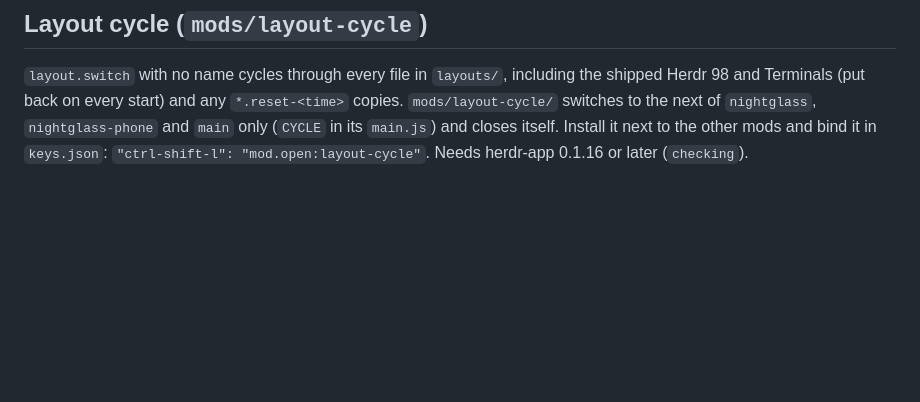
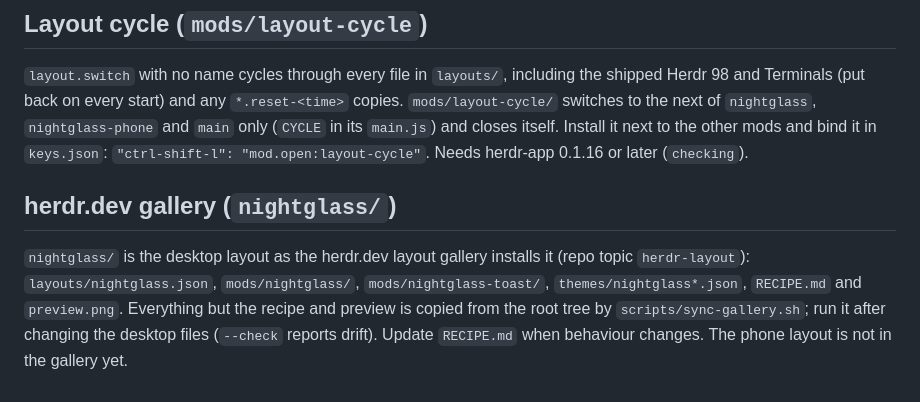
Before and after one commit to PickleHik3/herdr-nightglass, a Markdown page: README.md, the part around the change. GitHub-like rendering; blank space fills up the shorter version.

Commit message:
Gallery: preview.png for nightglass/, README section on the gallery folder
Co-Authored-By: Claude Opus 5.5 <noreply@anthropic.com>

```diff
--- a/README.md
+++ b/README.md
@@ -35,3 +35,7 @@ Herdr draws each notification as an overlay of kind `toast` and loads the mod na
 ## Layout cycle (`mods/layout-cycle`)
 
 `layout.switch` with no name cycles through every file in `layouts/`, including the shipped Herdr 98 and Terminals (put back on every start) and any `*.reset-<time>` copies. `mods/layout-cycle/` switches to the next of `nightglass`, `nightglass-phone` and `main` only (`CYCLE` in its `main.js`) and closes itself. Install it next to the other mods and bind it in `keys.json`: `"ctrl-shift-l": "mod.open:layout-cycle"`. Needs herdr-app 0.1.16 or later (`checking`).
+
+## herdr.dev gallery (`nightglass/`)
+
+`nightglass/` is the desktop layout as the herdr.dev layout gallery installs it (repo topic `herdr-layout`): `layouts/nightglass.json`, `mods/nightglass/`, `mods/nightglass-toast/`, `themes/nightglass*.json`, `RECIPE.md` and `preview.png`. Everything but the recipe and preview is copied from the root tree by `scripts/sync-gallery.sh`; run it after changing the desktop files (`--check` reports drift). Update `RECIPE.md` when behaviour changes. The phone layout is not in the gallery yet.
```
Also changed, not shown: nightglass/preview.png (added).
